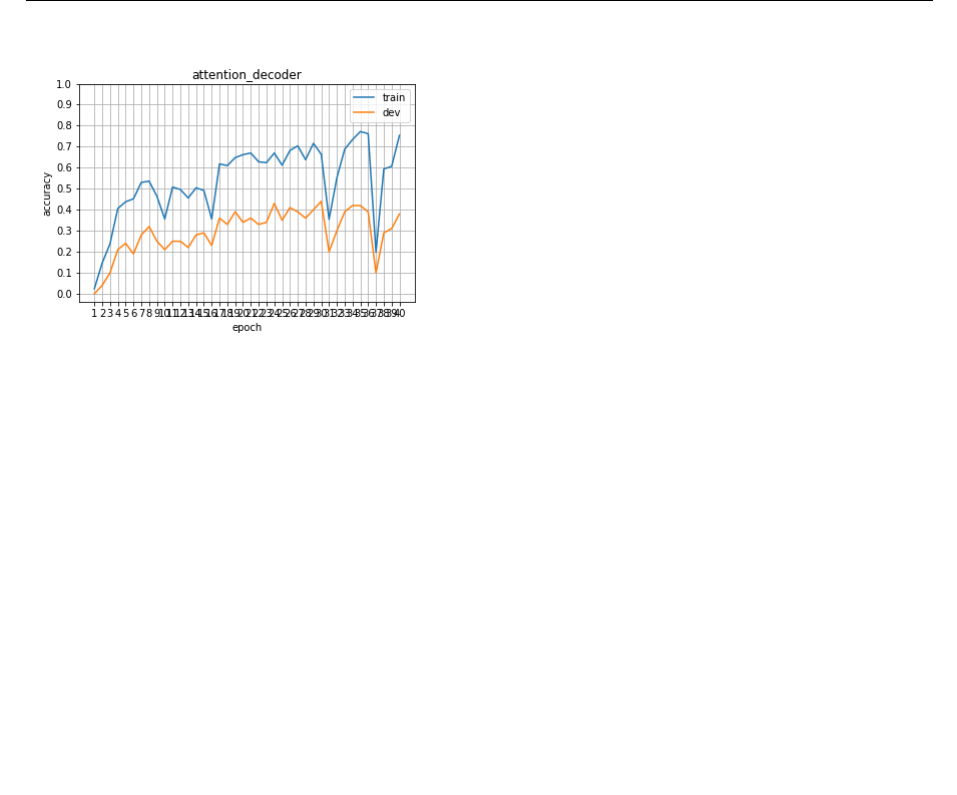
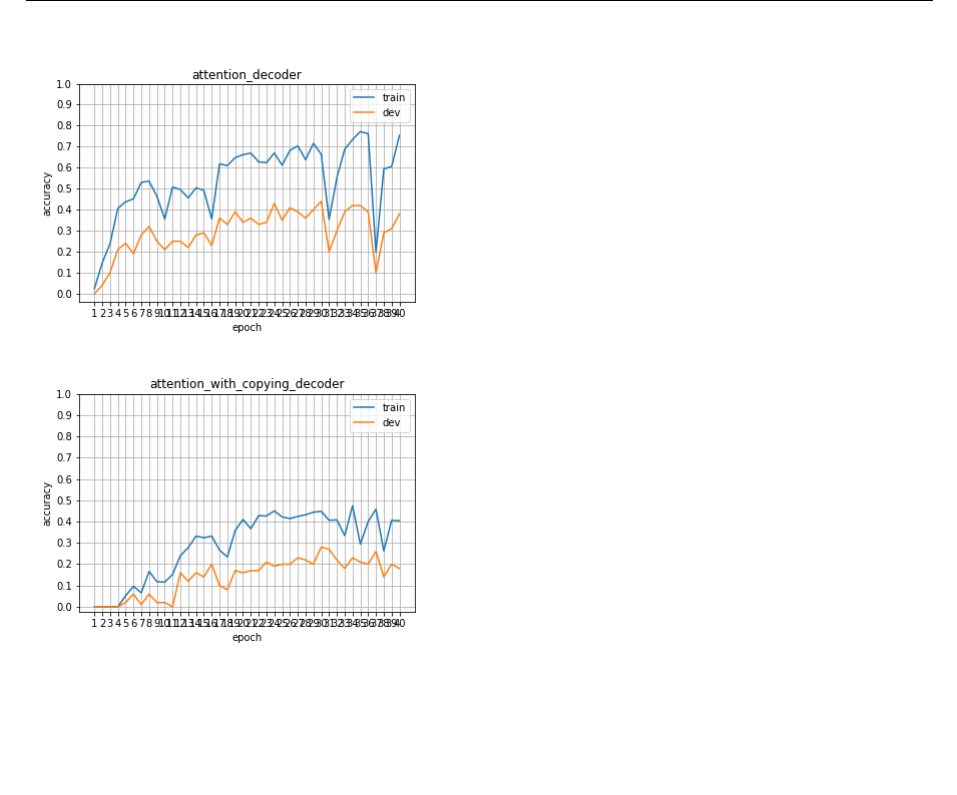
Before and after one commit to Pavelrst/NLP_HW4_321082026, a LaTeX document (341438711_321082026.tex): part of page 3 of 3, cut at the place of the change. Compiled offline with pdfLaTeX.

Commit message:
update code

```diff
--- a/341438711_321082026.tex
+++ b/341438711_321082026.tex
@@ -129,4 +129,6 @@ test UAS: 88.83 \\
 
 \includegraphics[scale=0.5]{attention_decoder.png}
 
+\includegraphics[scale=0.5]{attention_with_copying_decoder.png}
+
 \end{document}
```
Also changed, not shown: 341438711_321082026.pdf, attention_with_copying_decoder.png (added), 1 other file.
